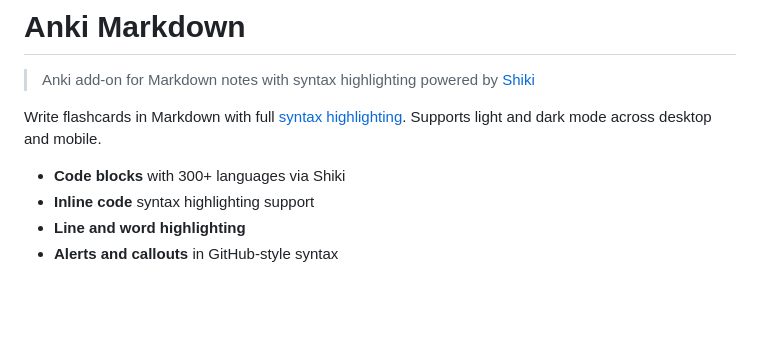
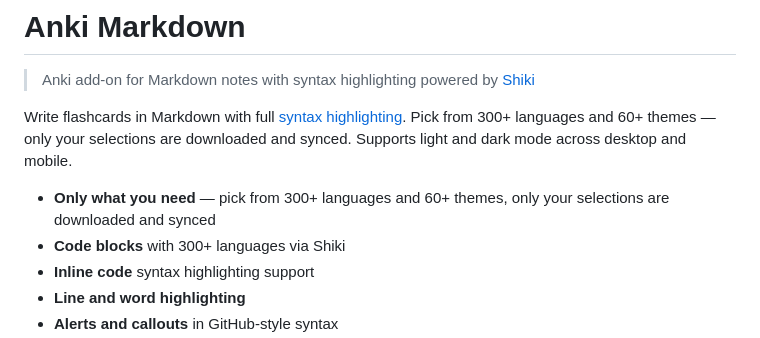
Before and after one commit to terkelg/anki-markdown, a Markdown page: readme.md, the part around the change. Rendered like a GitHub page; blank space fills up the shorter version.

Commit message:
docs: highlight selective sync in readme and ankiweb docs

```diff
--- a/readme.md
+++ b/readme.md
@@ -2,8 +2,9 @@
 
 > Anki add-on for Markdown notes with syntax highlighting powered by [Shiki](https://shiki.style)
 
-Write flashcards in Markdown with full [syntax highlighting](docs.md#code-blocks). Supports light and dark mode across desktop and mobile.
+Write flashcards in Markdown with full [syntax highlighting](docs.md#code-blocks). Pick from 300+ languages and 60+ themes — only your selections are downloaded and synced. Supports light and dark mode across desktop and mobile.
 
+- **Only what you need** — pick from 300+ languages and 60+ themes, only your selections are downloaded and synced
 - **Code blocks** with 300+ languages via Shiki
 - **Inline code** syntax highlighting support
 - **Line and word highlighting**
```
Also changed, not shown: docs.md (+4 -1 lines).
